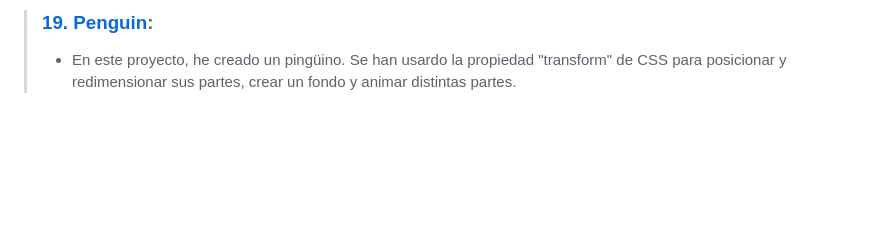
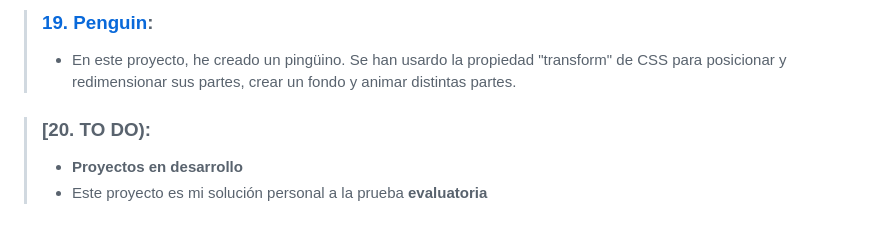
Before and after one commit to endiva112/proyectos-freecodecamp, a Markdown page: html-css/README.md, the part around the change. GitHub-like rendering; blank space fills up the shorter version.

```diff
--- a/html-css/README.md
+++ b/html-css/README.md
@@ -66,3 +66,7 @@ Esta carpeta contiene todos los proyectos creados durante mi aprendizaje en Free
 
 >### [19. Penguin](19.penguin):
 >- En este proyecto, he creado un pingüino. Se han usardo la propiedad "transform" de CSS para posicionar y redimensionar sus partes, crear un fondo y animar distintas partes.
+
+>### [20. TO DO):
+>+ **Proyectos en desarrollo**
+>+ Este proyecto es mi solución personal a la prueba **evaluatoria**
```
